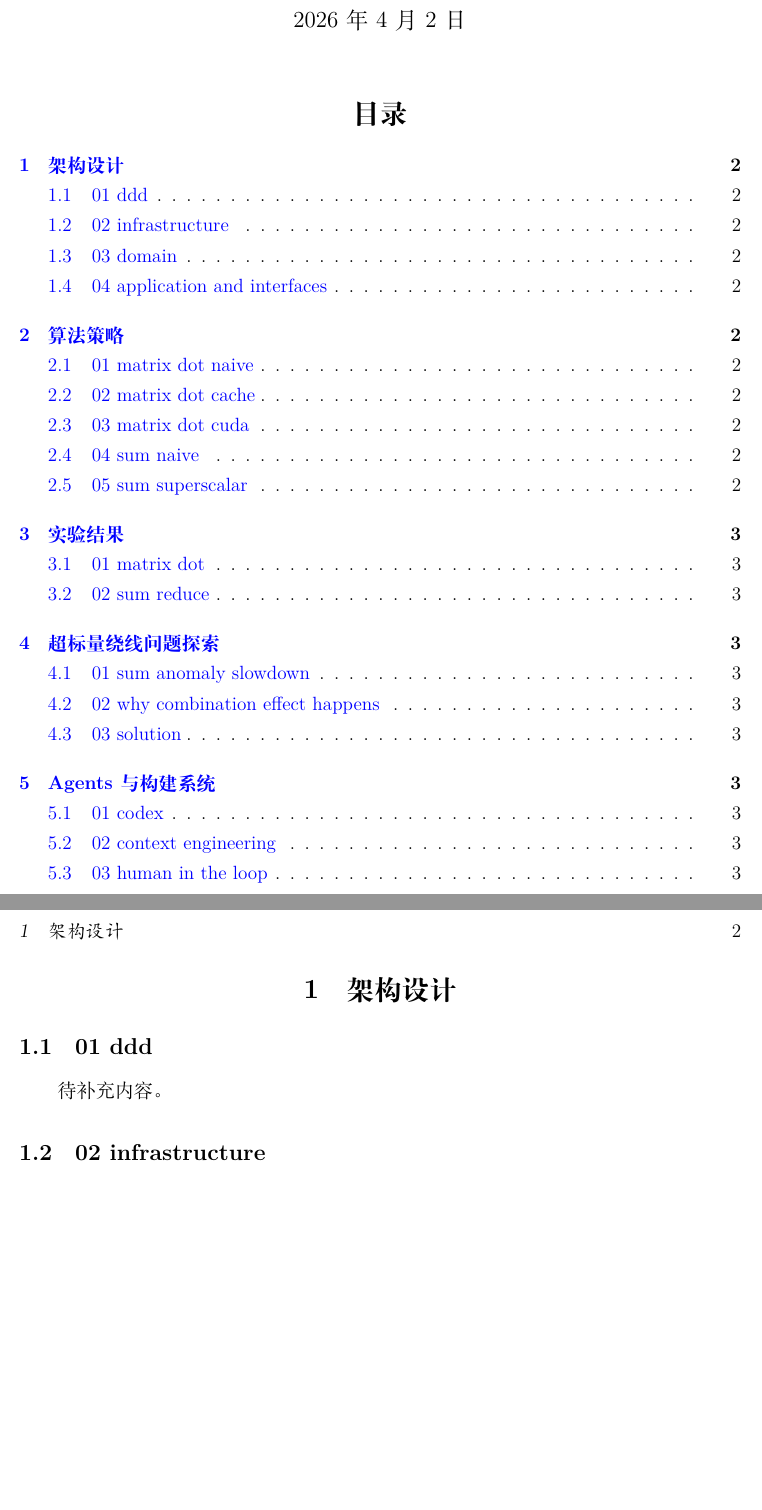
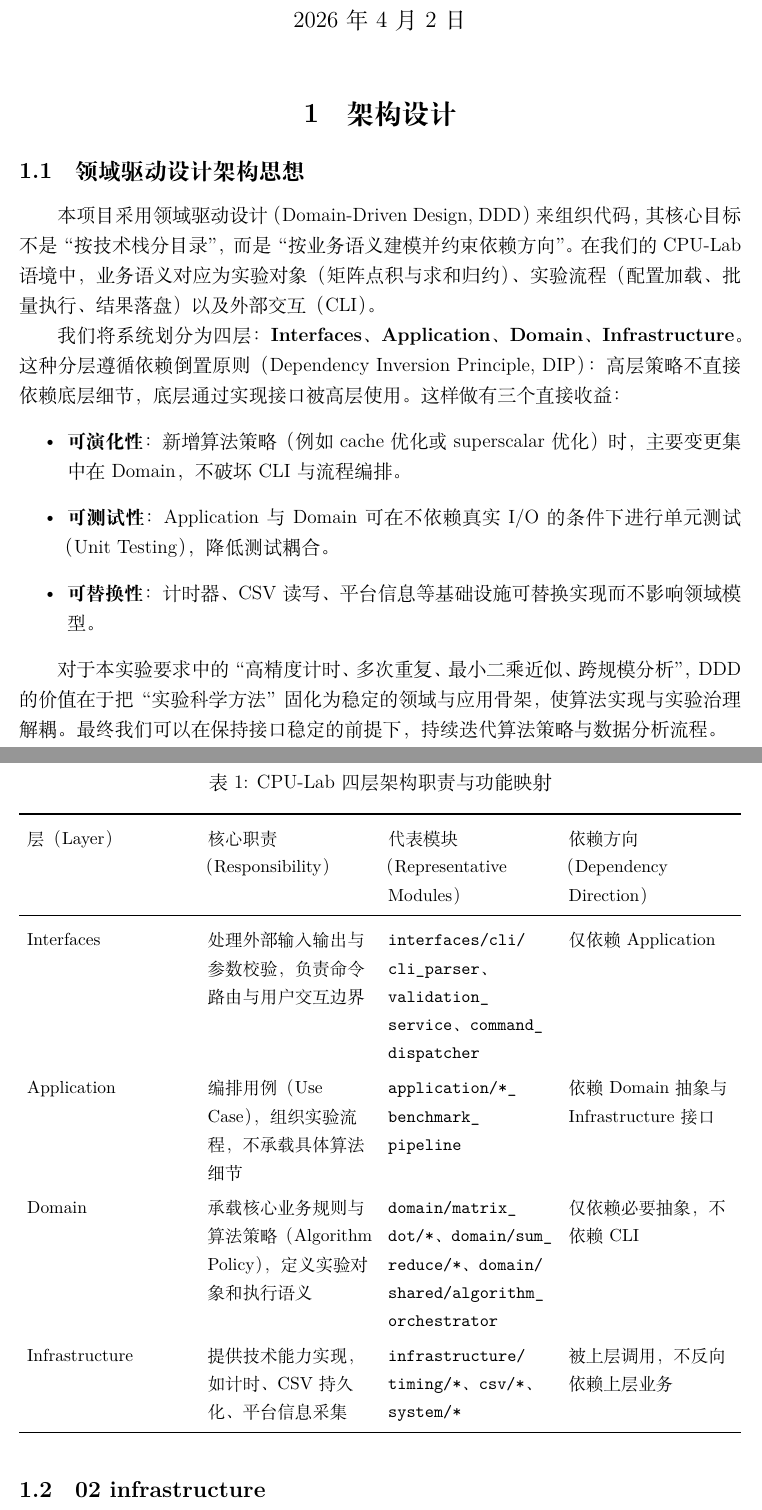
Before and after one commit to kleedaisuki/cpu-lab, a LaTeX document (tex/main.tex, which reads tex/preamble.tex, tex/sections/01_architecture/01_ddd.tex, tex/tables/01_architecture/01_ddd_layers_and_functions.tex): two parts of pages 1 and 2 of 3 before the commit and two parts of pages 1 and 2 of 4 after it, joined at a grey line, cut so that both start at the same text, the shorter picture padded with empty space. Compiled offline with XeLaTeX.

Commit message:
feat: 01_ddd.tex

```diff
--- a/tex/preamble.tex
+++ b/tex/preamble.tex
@@ -3,6 +3,7 @@
 \usepackage{booktabs}
 \usepackage{longtable}
 \usepackage{array}
+\usepackage{tabularx}
 \usepackage{amsmath,amssymb}
 \usepackage{hyperref}
 \usepackage{xcolor}
--- a/tex/sections/01_architecture/01_ddd.tex
+++ b/tex/sections/01_architecture/01_ddd.tex
@@ -1,2 +1,18 @@
-\subsection{01 ddd}
-待补充内容。
+\subsection{领域驱动设计架构思想}
+
+本项目采用领域驱动设计（Domain-Driven Design, DDD）来组织代码，其核心目标不是“按技术栈分目录”，而是“按业务语义建模并约束依赖方向”。
+在我们的 CPU-Lab 语境中，业务语义对应为实验对象（矩阵点积与求和归约）、实验流程（配置加载、批量执行、结果落盘）以及外部交互（CLI）。
+
+我们将系统划分为四层：\textbf{Interfaces}、\textbf{Application}、\textbf{Domain}、\textbf{Infrastructure}。
+这种分层遵循依赖倒置原则（Dependency Inversion Principle, DIP）：高层策略不直接依赖底层细节，底层通过实现接口被高层使用。
+这样做有三个直接收益：
+\begin{itemize}
+    \item \textbf{可演化性}：新增算法策略（例如 cache 优化或 superscalar 优化）时，主要变更集中在 Domain，不破坏 CLI 与流程编排。
+    \item \textbf{可测试性}：Application 与 Domain 可在不依赖真实 I/O 的条件下进行单元测试（Unit Testing），降低测试耦合。
+    \item \textbf{可替换性}：计时器、CSV 读写、平台信息等基础设施可替换实现而不影响领域模型。
+\end{itemize}
+
+对于本实验要求中的“高精度计时、多次重复、最小二乘近似、跨规模分析”，DDD 的价值在于把“实验科学方法”固化为稳定的领域与应用骨架，使算法实现与实验治理解耦。
+最终我们可以在保持接口稳定的前提下，持续迭代算法策略与数据分析流程。
+
+\input{tables/01_architecture/01_ddd_layers_and_functions}
--- /dev/null
+++ b/tex/tables/01_architecture/01_ddd_layers_and_functions.tex
@@ -0,0 +1,22 @@
+\begin{table}[H]
+\centering
+\caption{CPU-Lab 四层架构职责与功能映射}
+\label{tab:ddd-layers-and-functions}
+\small
+\setlength{\tabcolsep}{5pt}
+\renewcommand{\arraystretch}{1.25}
+\newcolumntype{L}{>{\raggedright\arraybackslash}X}
+\begin{tabularx}{\textwidth}{L L L L}
+\toprule
+层（Layer） & 核心职责（Responsibility） & 代表模块（Representative Modules） & 依赖方向（Dependency Direction） \\
+\midrule
+Interfaces & 处理外部输入输出与参数校验，负责命令路由与用户交互边界 & \path{interfaces/cli/cli_parser}、\path{validation_service}、\path{command_dispatcher} & 仅依赖 Application \\
+
+Application & 编排用例（Use Case），组织实验流程，不承载具体算法细节 & \path{application/*_benchmark_pipeline} & 依赖 Domain 抽象与 Infrastructure 接口 \\
+
+Domain & 承载核心业务规则与算法策略（Algorithm Policy），定义实验对象和执行语义 & \path{domain/matrix_dot/*}、\path{domain/sum_reduce/*}、\path{domain/shared/algorithm_orchestrator} & 仅依赖必要抽象，不依赖 CLI \\
+
+Infrastructure & 提供技术能力实现，如计时、CSV 持久化、平台信息采集 & \path{infrastructure/timing/*}、\path{csv/*}、\path{system/*} & 被上层调用，不反向依赖上层业务 \\
+\bottomrule
+\end{tabularx}
+\end{table}
```
Also changed, not shown: STRUCTURE.md (+1 -0 lines), tex/main.tex (+0 -2 lines), 1 other file.
